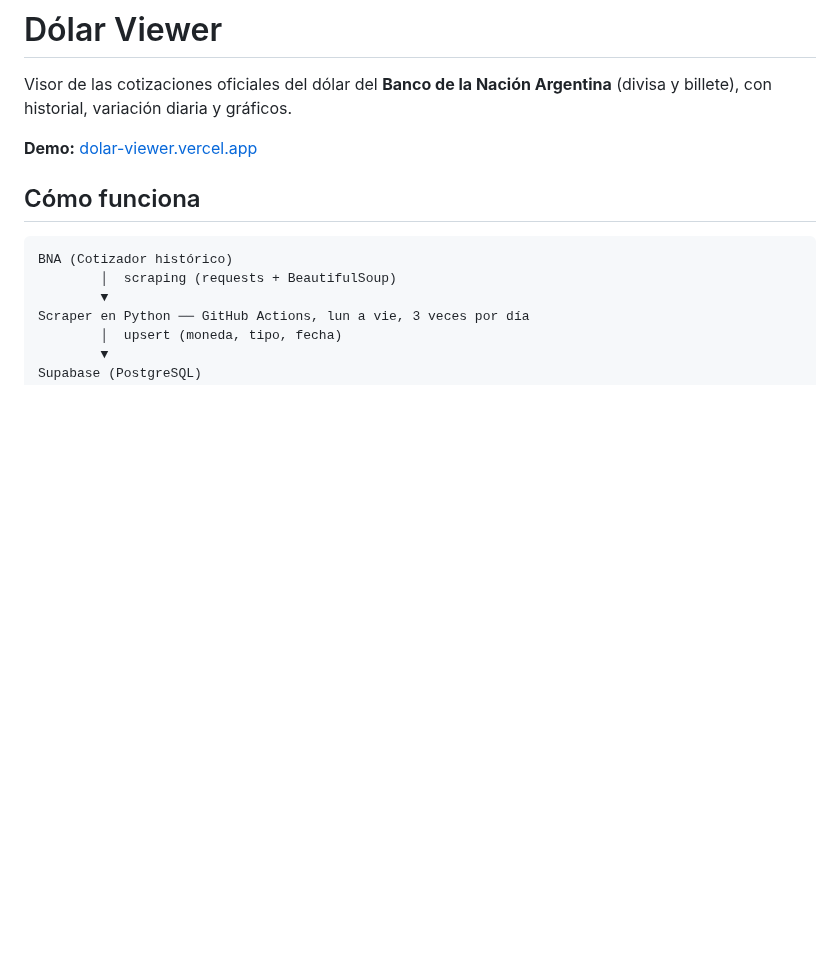
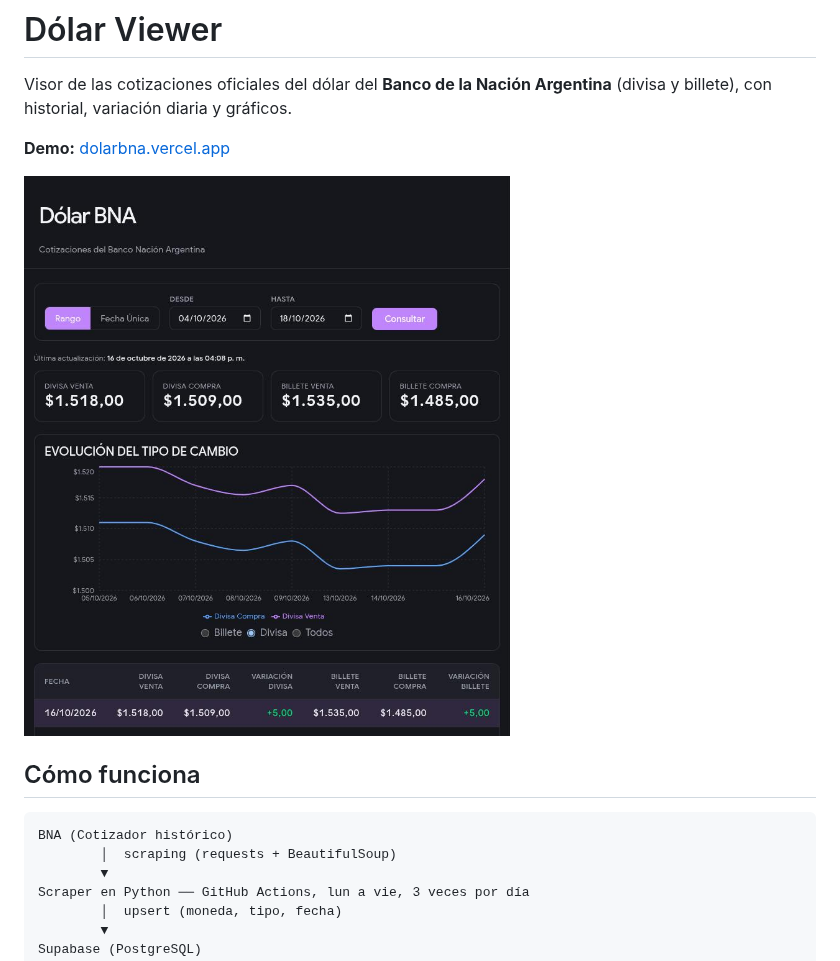
Before and after one commit to MatiScavuzzo/dolar_viewer, a Markdown page: README.md, the part around the change. Drawn GitHub-style; pictures changed too: docs/captura.png (added); blank space fills up the shorter version.

Commit message:
docs: captura de la web en el README y link correcto a la demo

```diff
--- a/README.md
+++ b/README.md
@@ -2,7 +2,9 @@
 
 Visor de las cotizaciones oficiales del dólar del **Banco de la Nación Argentina** (divisa y billete), con historial, variación diaria y gráficos.
 
-**Demo:** [dolar-viewer.vercel.app](https://dolar-viewer.vercel.app)
+**Demo:** [dolarbna.vercel.app](https://dolarbna.vercel.app)
+
+![Dólar Viewer: tarjetas con la última cotización, gráfico de evolución y tabla de variación diaria](docs/captura.png)
 
 ## Cómo funciona
 
```
